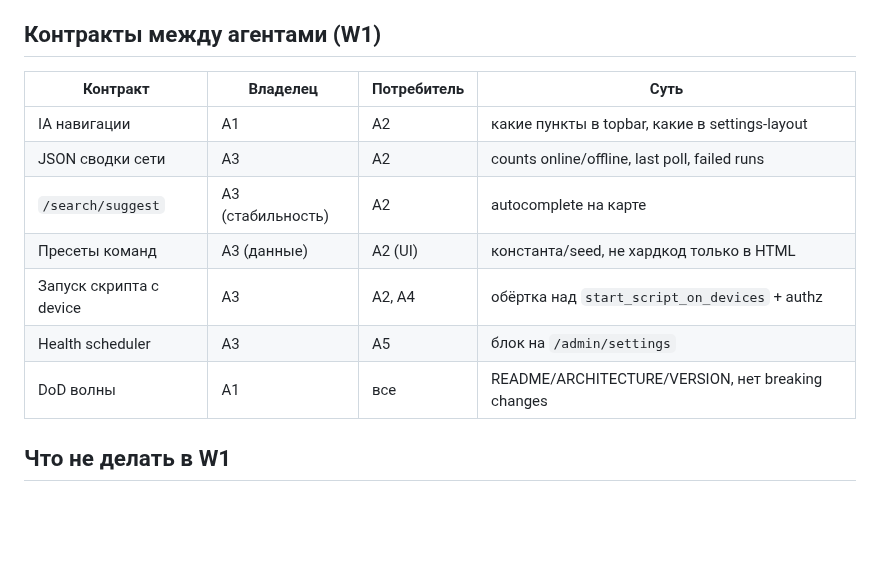
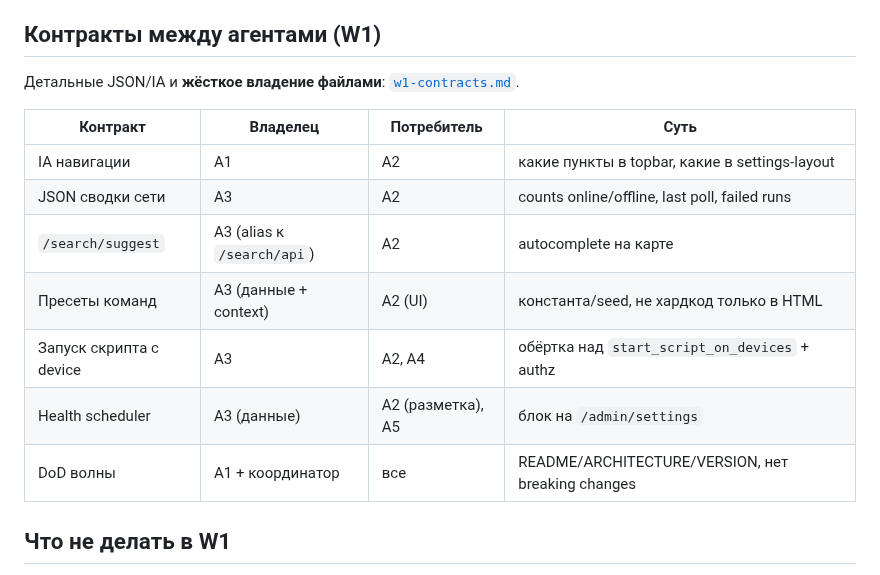
Before and after one commit to blazerity/admin-webhelper, a Markdown page: docs/agents/README.md, the part around the change. Drawn GitHub-style; blank space fills up the shorter version.

```diff
--- a/docs/agents/README.md
+++ b/docs/agents/README.md
@@ -39,15 +39,17 @@ T2  A1: W1-10 review, VERSION, merge-готовность
 
 ## Контракты между агентами (W1)
 
+Детальные JSON/IA и **жёсткое владение файлами**: [`w1-contracts.md`](w1-contracts.md).
+
 | Контракт | Владелец | Потребитель | Суть |
 | --- | --- | --- | --- |
 | IA навигации | A1 | A2 | какие пункты в topbar, какие в settings-layout |
 | JSON сводки сети | A3 | A2 | counts online/offline, last poll, failed runs |
-| `/search/suggest` | A3 (стабильность) | A2 | autocomplete на карте |
-| Пресеты команд | A3 (данные) | A2 (UI) | константа/seed, не хардкод только в HTML |
+| `/search/suggest` | A3 (alias к `/search/api`) | A2 | autocomplete на карте |
+| Пресеты команд | A3 (данные + context) | A2 (UI) | константа/seed, не хардкод только в HTML |
 | Запуск скрипта с device | A3 | A2, A4 | обёртка над `start_script_on_devices` + authz |
-| Health scheduler | A3 | A5 | блок на `/admin/settings` |
-| DoD волны | A1 | все | README/ARCHITECTURE/VERSION, нет breaking changes |
+| Health scheduler | A3 (данные) | A2 (разметка), A5 | блок на `/admin/settings` |
+| DoD волны | A1 + координатор | все | README/ARCHITECTURE/VERSION, нет breaking changes |
 
 ## Что не делать в W1
 
```
Also changed, not shown: docs/agents/w1-contracts.md (added, +137 -0 lines).
